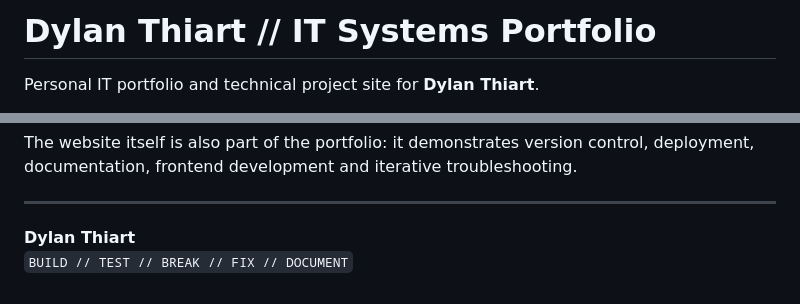
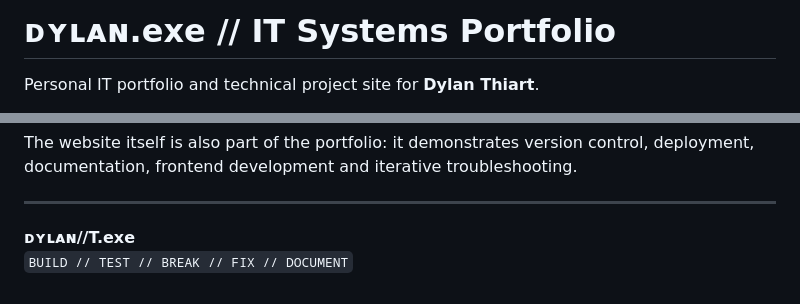
Before and after one commit to Dylan-T77/Dylan-T77.github.io, a Markdown page: README.md, 2 parts joined by grey strips. Drawn GitHub-style.

```diff
--- a/README.md
+++ b/README.md
@@ -1,4 +1,4 @@
-# Dylan Thiart // IT Systems Portfolio
+# ᴅʏʟᴀɴ.exe // IT Systems Portfolio
 
 Personal IT portfolio and technical project site for **Dylan Thiart**.
 
@@ -81,5 +81,5 @@ The website itself is also part of the portfolio: it demonstrates version contro
 
 ---
 
-**Dylan Thiart**
+**ᴅʏʟᴀɴ//T.exe**
 `BUILD // TEST // BREAK // FIX // DOCUMENT`
```
